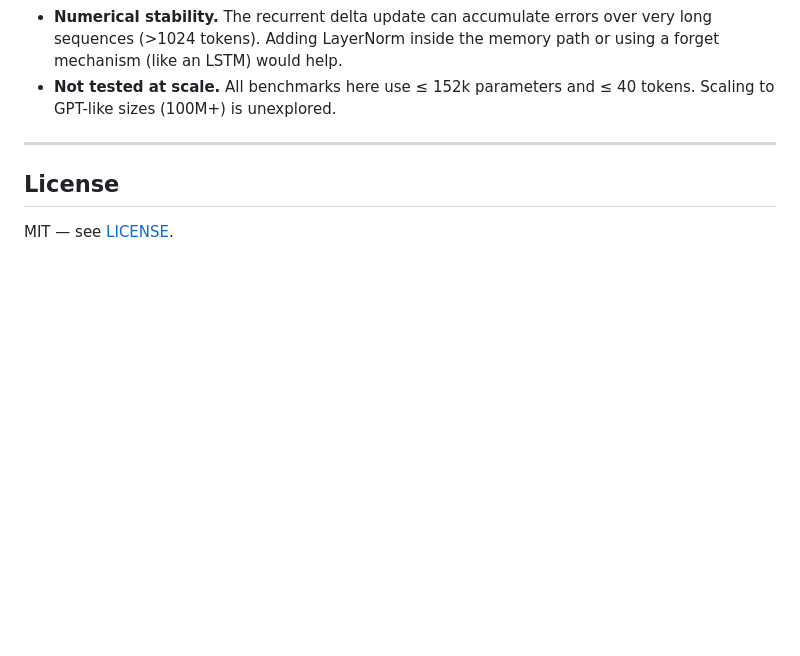
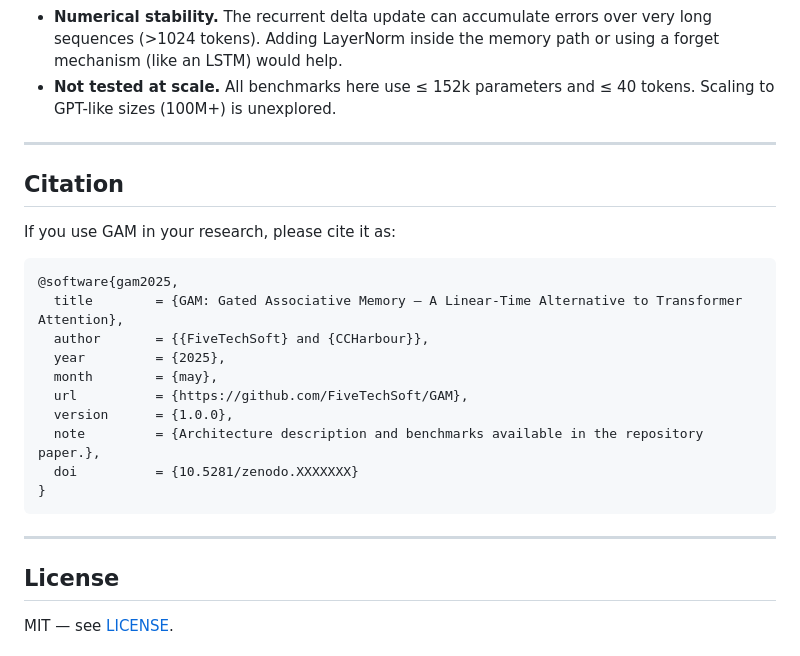
Before and after one commit to FiveTechSoft/GAM, a Markdown page: README.md, the part around the change. Rendered like a GitHub page; blank space fills up the shorter version.

Commit message:
Add citation section with BibTeX entry

````diff
--- a/README.md
+++ b/README.md
@@ -259,6 +259,25 @@ easily analysable module.
 
 ---
 
+## Citation
+
+If you use GAM in your research, please cite it as:
+
+```bibtex
+@software{gam2025,
+  title        = {GAM: Gated Associative Memory — A Linear-Time Alternative to Transformer Attention},
+  author       = {{FiveTechSoft} and {CCHarbour}},
+  year         = {2025},
+  month        = {may},
+  url          = {https://github.com/FiveTechSoft/GAM},
+  version      = {1.0.0},
+  note         = {Architecture description and benchmarks available in the repository paper.},
+  doi          = {10.5281/zenodo.XXXXXXX}
+}
+```
+
+---
+
 ## License
 
 MIT — see [LICENSE](LICENSE).
````
